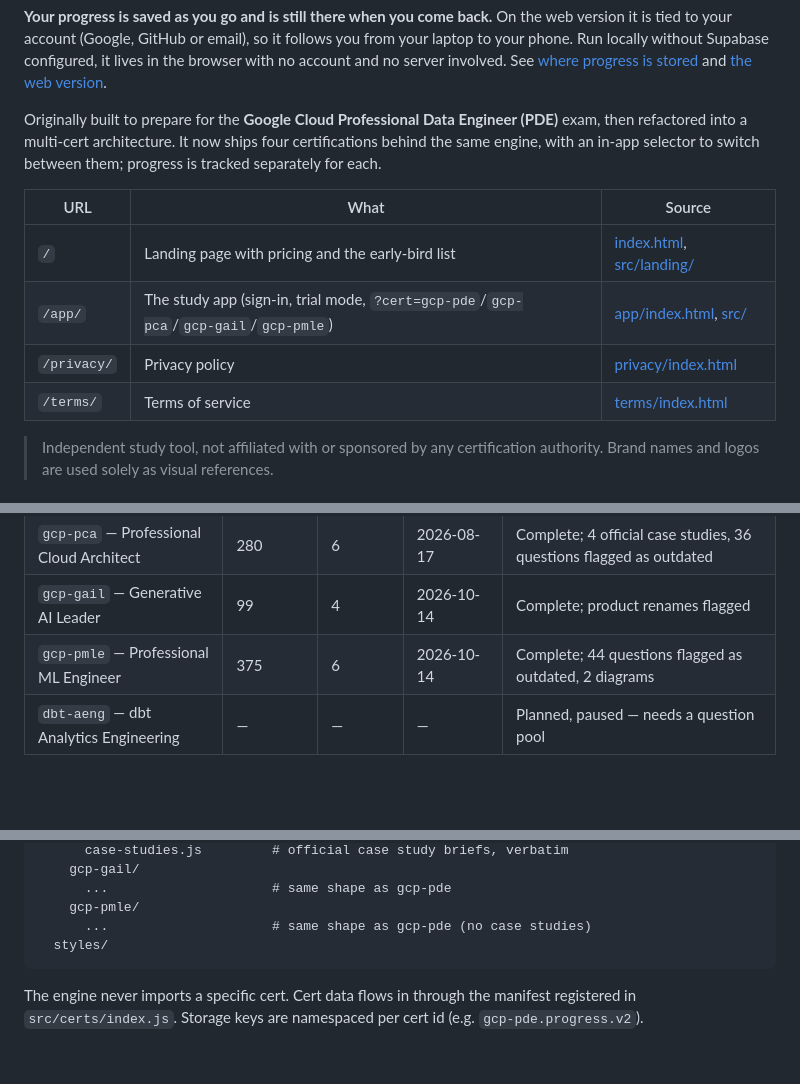
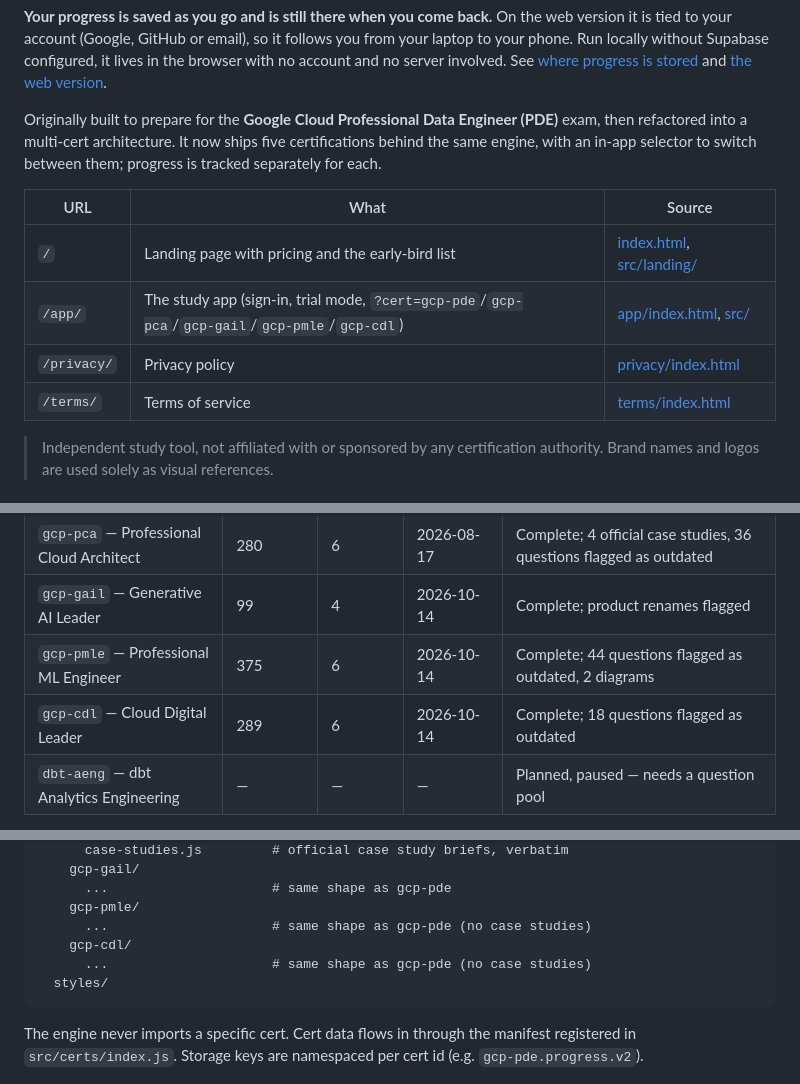
Before and after one commit to carleondel/gcp-pde-exam-prep, a Markdown page: README.md, 3 parts joined by grey strips. Rendered like a GitHub page; blank space fills up the shorter version.

Commit message:
docs: record gcp-cdl in the README
Generated with [Devin](https://devin.ai)

Co-Authored-By: Devin <158243242+devin-ai-integration[bot]@users.noreply.github.com>

````diff
--- a/README.md
+++ b/README.md
@@ -17,16 +17,16 @@ and [the web version](#web-version-login-and-cloud-progress).
 
 Originally built to prepare for the **Google Cloud Professional Data
 Engineer (PDE)** exam, then refactored into a multi-cert architecture.
-It now ships four certifications behind the same engine, with an in-app
+It now ships five certifications behind the same engine, with an in-app
 selector to switch between them; progress is tracked separately for
 each.
 
-| URL         | What                                                                                 | Source                                                 |
-| ----------- | ------------------------------------------------------------------------------------ | ------------------------------------------------------ |
-| `/`         | Landing page with pricing and the early-bird list                                    | [index.html](index.html), [src/landing/](src/landing/) |
-| `/app/`     | The study app (sign-in, trial mode, `?cert=gcp-pde`/`gcp-pca`/`gcp-gail`/`gcp-pmle`) | [app/index.html](app/index.html), [src/](src/)         |
-| `/privacy/` | Privacy policy                                                                       | [privacy/index.html](privacy/index.html)               |
-| `/terms/`   | Terms of service                                                                     | [terms/index.html](terms/index.html)                   |
+| URL         | What                                                                                           | Source                                                 |
+| ----------- | ---------------------------------------------------------------------------------------------- | ------------------------------------------------------ |
+| `/`         | Landing page with pricing and the early-bird list                                              | [index.html](index.html), [src/landing/](src/landing/) |
+| `/app/`     | The study app (sign-in, trial mode, `?cert=gcp-pde`/`gcp-pca`/`gcp-gail`/`gcp-pmle`/`gcp-cdl`) | [app/index.html](app/index.html), [src/](src/)         |
+| `/privacy/` | Privacy policy                                                                                 | [privacy/index.html](privacy/index.html)               |
+| `/terms/`   | Terms of service                                                                               | [terms/index.html](terms/index.html)                   |
 
 > Independent study tool, not affiliated with or sponsored by any
 > certification authority. Brand names and logos are used solely as
@@ -48,6 +48,7 @@ https://github.com/user-attachments/assets/9a856f49-fcc0-4d8e-a764-3cfa8b19536f
 | `gcp-pca` — Professional Cloud Architect | 280       | 6       | 2026-08-17  | Complete; 4 official case studies, 36 questions flagged as outdated |
 | `gcp-gail` — Generative AI Leader        | 99        | 4       | 2026-10-14  | Complete; product renames flagged                                   |
 | `gcp-pmle` — Professional ML Engineer    | 375       | 6       | 2026-10-14  | Complete; 44 questions flagged as outdated, 2 diagrams              |
+| `gcp-cdl` — Cloud Digital Leader         | 289       | 6       | 2026-10-14  | Complete; 18 questions flagged as outdated                          |
 | `dbt-aeng` — dbt Analytics Engineering   | —         | —       | —           | Planned, paused — needs a question pool                             |
 
 Adding a cert means adding a folder under `src/certs/` and registering its
@@ -255,6 +256,8 @@ src/
       ...                     # same shape as gcp-pde
     gcp-pmle/
       ...                     # same shape as gcp-pde (no case studies)
+    gcp-cdl/
+      ...                     # same shape as gcp-pde (no case studies)
   styles/
 ```
 
````
